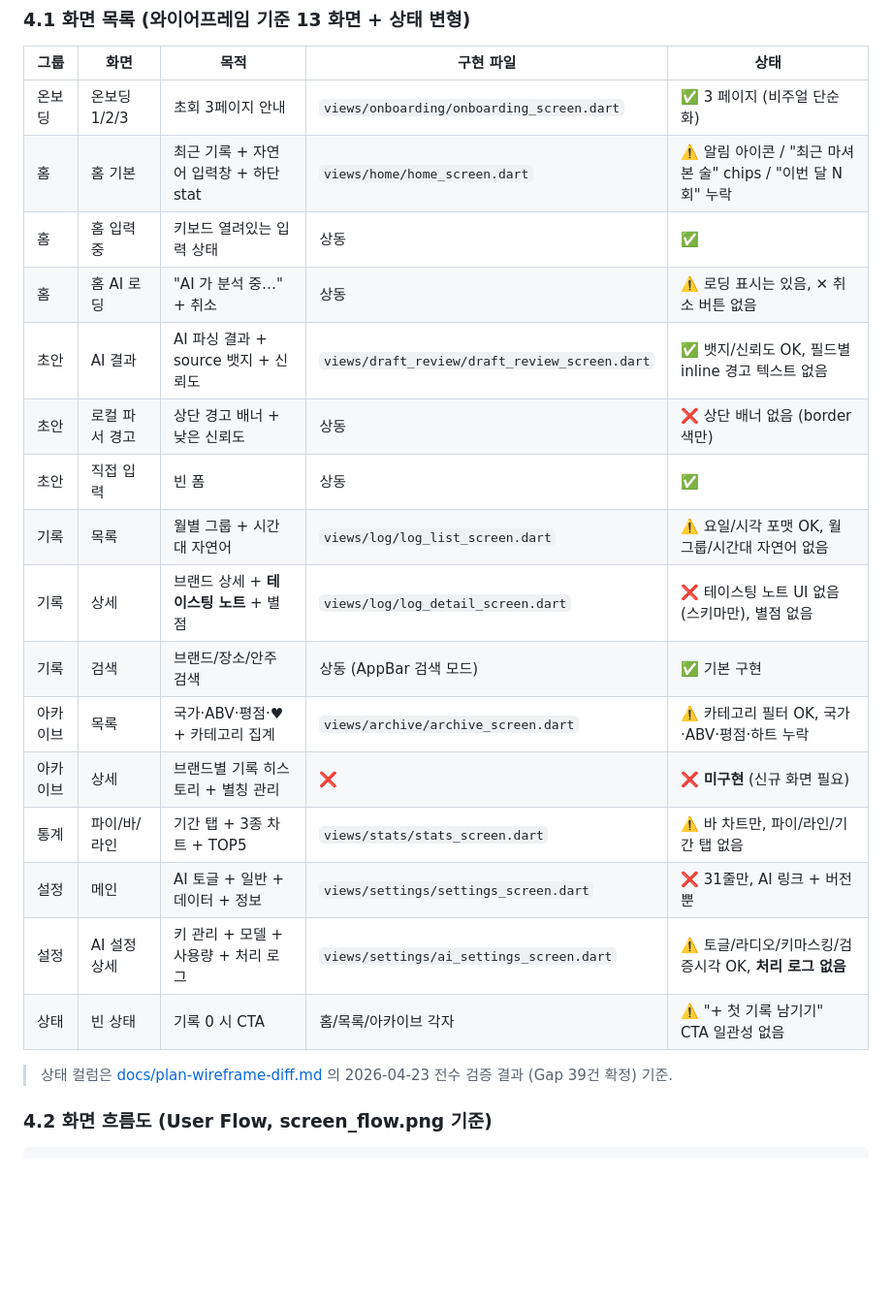
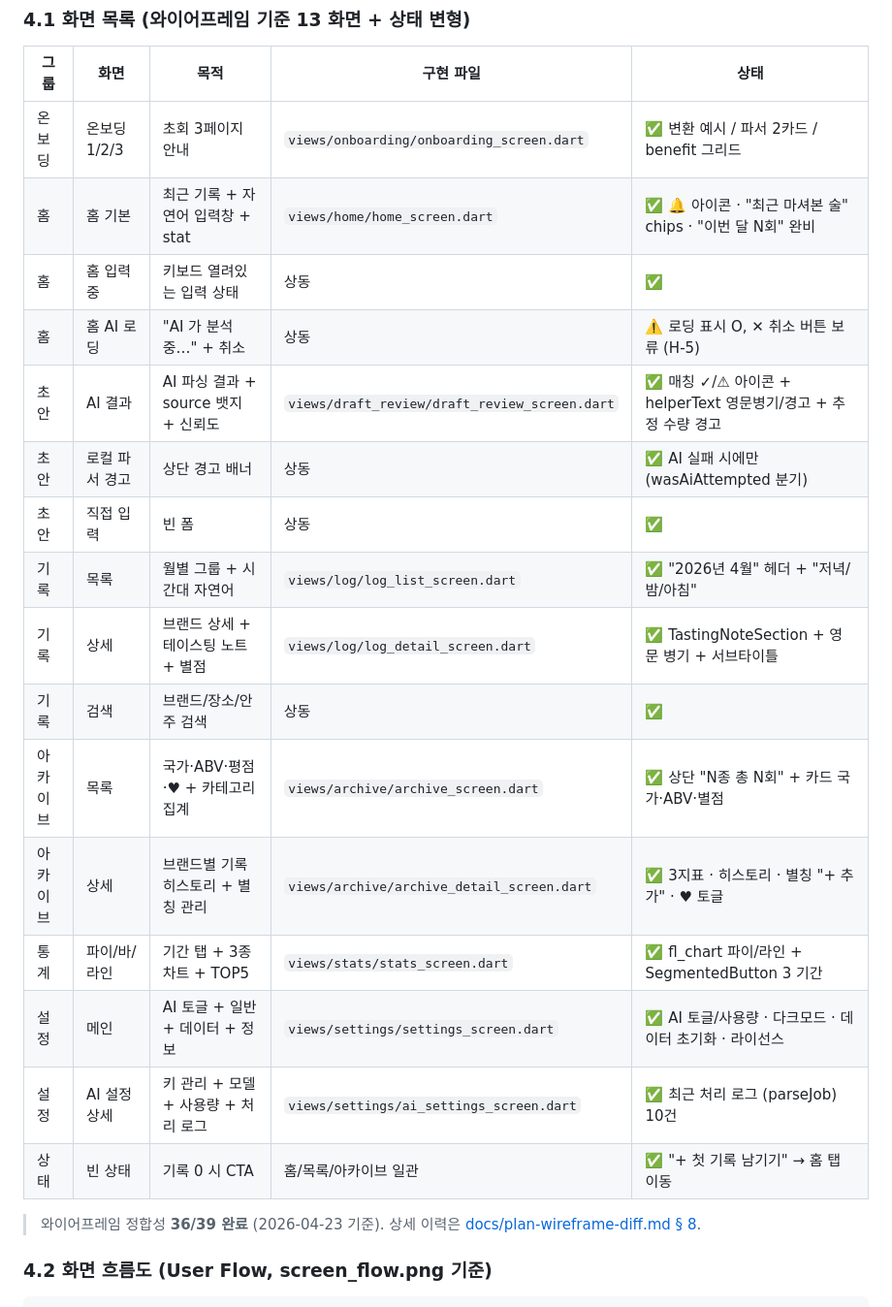
Before and after one commit to Roast-Fried/Albie, a Markdown page: docs/기획서.md, the part around the change. Shown at 97% size. Drawn GitHub-style; blank space fills up the shorter version.

````diff
--- a/docs/기획서.md
+++ b/docs/기획서.md
@@ -77,24 +77,24 @@
 
 | 그룹 | 화면 | 목적 | 구현 파일 | 상태 |
 |------|------|------|----------|------|
-| 온보딩 | 온보딩 1/2/3 | 초회 3페이지 안내 | `views/onboarding/onboarding_screen.dart` | ✅ 3 페이지 (비주얼 단순화) |
-| 홈 | 홈 기본 | 최근 기록 + 자연어 입력창 + 하단 stat | `views/home/home_screen.dart` | ⚠️ 알림 아이콘 / "최근 마셔본 술" chips / "이번 달 N회" 누락 |
+| 온보딩 | 온보딩 1/2/3 | 초회 3페이지 안내 | `views/onboarding/onboarding_screen.dart` | ✅ 변환 예시 / 파서 2카드 / benefit 그리드 |
+| 홈 | 홈 기본 | 최근 기록 + 자연어 입력창 + stat | `views/home/home_screen.dart` | ✅ 🔔 아이콘 · "최근 마셔본 술" chips · "이번 달 N회" 완비 |
 | 홈 | 홈 입력 중 | 키보드 열려있는 입력 상태 | 상동 | ✅ |
-| 홈 | 홈 AI 로딩 | "AI 가 분석 중…" + 취소 | 상동 | ⚠️ 로딩 표시는 있음, ✕ 취소 버튼 없음 |
-| 초안 | AI 결과 | AI 파싱 결과 + source 뱃지 + 신뢰도 | `views/draft_review/draft_review_screen.dart` | ✅ 뱃지/신뢰도 OK, 필드별 inline 경고 텍스트 없음 |
-| 초안 | 로컬 파서 경고 | 상단 경고 배너 + 낮은 신뢰도 | 상동 | ❌ 상단 배너 없음 (border 색만) |
+| 홈 | 홈 AI 로딩 | "AI 가 분석 중…" + 취소 | 상동 | ⚠️ 로딩 표시 O, ✕ 취소 버튼 보류 (H-5) |
+| 초안 | AI 결과 | AI 파싱 결과 + source 뱃지 + 신뢰도 | `views/draft_review/draft_review_screen.dart` | ✅ 매칭 ✓/⚠ 아이콘 + helperText 영문병기/경고 + 추정 수량 경고 |
+| 초안 | 로컬 파서 경고 | 상단 경고 배너 | 상동 | ✅ AI 실패 시에만 (wasAiAttempted 분기) |
 | 초안 | 직접 입력 | 빈 폼 | 상동 | ✅ |
-| 기록 | 목록 | 월별 그룹 + 시간대 자연어 | `views/log/log_list_screen.dart` | ⚠️ 요일/시각 포맷 OK, 월 그룹/시간대 자연어 없음 |
-| 기록 | 상세 | 브랜드 상세 + **테이스팅 노트** + 별점 | `views/log/log_detail_screen.dart` | ❌ 테이스팅 노트 UI 없음 (스키마만), 별점 없음 |
-| 기록 | 검색 | 브랜드/장소/안주 검색 | 상동 (AppBar 검색 모드) | ✅ 기본 구현 |
-| 아카이브 | 목록 | 국가·ABV·평점·♥ + 카테고리 집계 | `views/archive/archive_screen.dart` | ⚠️ 카테고리 필터 OK, 국가·ABV·평점·하트 누락 |
-| 아카이브 | 상세 | 브랜드별 기록 히스토리 + 별칭 관리 | ❌ | ❌ **미구현** (신규 화면 필요) |
-| 통계 | 파이/바/라인 | 기간 탭 + 3종 차트 + TOP5 | `views/stats/stats_screen.dart` | ⚠️ 바 차트만, 파이/라인/기간 탭 없음 |
-| 설정 | 메인 | AI 토글 + 일반 + 데이터 + 정보 | `views/settings/settings_screen.dart` | ❌ 31줄만, AI 링크 + 버전뿐 |
-| 설정 | AI 설정 상세 | 키 관리 + 모델 + 사용량 + 처리 로그 | `views/settings/ai_settings_screen.dart` | ⚠️ 토글/라디오/키마스킹/검증시각 OK, **처리 로그 없음** |
-| 상태 | 빈 상태 | 기록 0 시 CTA | 홈/목록/아카이브 각자 | ⚠️ "+ 첫 기록 남기기" CTA 일관성 없음 |
+| 기록 | 목록 | 월별 그룹 + 시간대 자연어 | `views/log/log_list_screen.dart` | ✅ "2026년 4월" 헤더 + "저녁/밤/아침" |
+| 기록 | 상세 | 브랜드 상세 + 테이스팅 노트 + 별점 | `views/log/log_detail_screen.dart` | ✅ TastingNoteSection + 영문 병기 + 서브타이틀 |
+| 기록 | 검색 | 브랜드/장소/안주 검색 | 상동 | ✅ |
+| 아카이브 | 목록 | 국가·ABV·평점·♥ + 카테고리 집계 | `views/archive/archive_screen.dart` | ✅ 상단 "N종 총 N회" + 카드 국가·ABV·별점 |
+| 아카이브 | 상세 | 브랜드별 기록 히스토리 + 별칭 관리 | `views/archive/archive_detail_screen.dart` | ✅ 3지표 · 히스토리 · 별칭 "+ 추가" · ♥ 토글 |
+| 통계 | 파이/바/라인 | 기간 탭 + 3종 차트 + TOP5 | `views/stats/stats_screen.dart` | ✅ fl_chart 파이/라인 + SegmentedButton 3 기간 |
+| 설정 | 메인 | AI 토글 + 일반 + 데이터 + 정보 | `views/settings/settings_screen.dart` | ✅ AI 토글/사용량 · 다크모드 · 데이터 초기화 · 라이선스 |
+| 설정 | AI 설정 상세 | 키 관리 + 모델 + 사용량 + 처리 로그 | `views/settings/ai_settings_screen.dart` | ✅ 최근 처리 로그 (parseJob) 10건 |
+| 상태 | 빈 상태 | 기록 0 시 CTA | 홈/목록/아카이브 일관 | ✅ "+ 첫 기록 남기기" → 홈 탭 이동 |
 
-> 상태 컬럼은 [docs/plan-wireframe-diff.md](./plan-wireframe-diff.md) 의 2026-04-23 전수 검증 결과 (Gap 39건 확정) 기준.
+> 와이어프레임 정합성 **36/39 완료** (2026-04-23 기준). 상세 이력은 [docs/plan-wireframe-diff.md § 8](./plan-wireframe-diff.md).
 
 ### 4.2 화면 흐름도 (User Flow, screen_flow.png 기준)
 ```
````
Also changed, not shown: CLAUDE.md (+16 -9 lines), docs/plan-wireframe-diff.md (+46 -40 lines).
